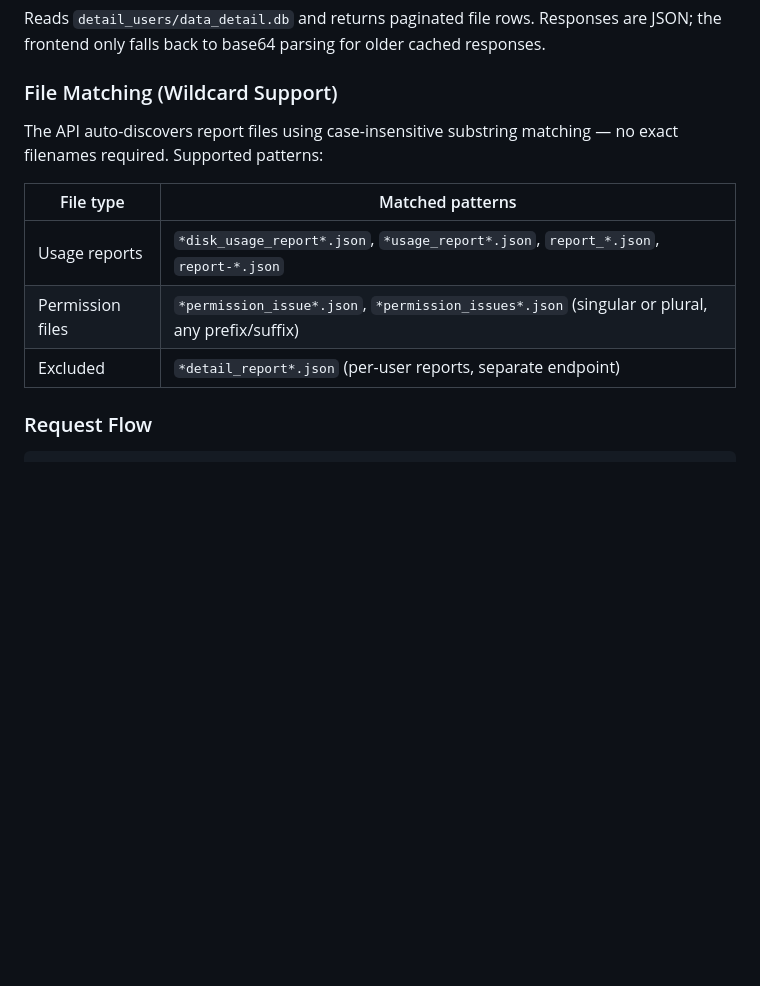
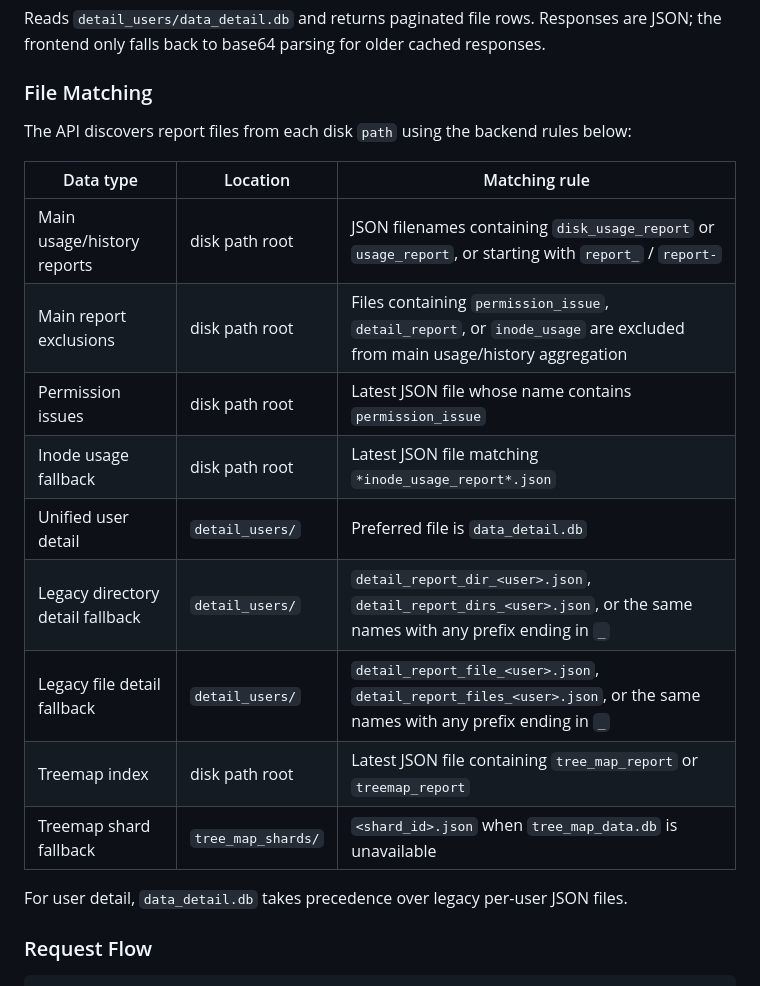
Before and after one commit to hyhy2001/disk_usage, a Markdown page: README.md, the part around the change. GitHub-like rendering; blank space fills up the shorter version.

Commit message:
Clarify README report file matching rules
Document the backend's current report discovery rules for usage, permission, detail, inode, and treemap data.

```diff
--- a/README.md
+++ b/README.md
@@ -115,16 +115,23 @@ Returns the top-directory breakdown for a single user.
 
 Reads `detail_users/data_detail.db` and returns paginated file rows. Responses are JSON; the frontend only falls back to base64 parsing for older cached responses.
 
-### File Matching (Wildcard Support)
+### File Matching
 
-The API auto-discovers report files using case-insensitive substring matching — no exact filenames
-required. Supported patterns:
+The API discovers report files from each disk `path` using the backend rules below:
 
-| File type | Matched patterns |
-|-----------|----------------|
-| Usage reports | `*disk_usage_report*.json`, `*usage_report*.json`, `report_*.json`, `report-*.json` |
-| Permission files | `*permission_issue*.json`, `*permission_issues*.json` (singular or plural, any prefix/suffix) |
-| Excluded | `*detail_report*.json` (per-user reports, separate endpoint) |
+| Data type | Location | Matching rule |
+|-----------|----------|---------------|
+| Main usage/history reports | disk path root | JSON filenames containing `disk_usage_report` or `usage_report`, or starting with `report_` / `report-` |
+| Main report exclusions | disk path root | Files containing `permission_issue`, `detail_report`, or `inode_usage` are excluded from main usage/history aggregation |
+| Permission issues | disk path root | Latest JSON file whose name contains `permission_issue` |
+| Inode usage fallback | disk path root | Latest JSON file matching `*inode_usage_report*.json` |
+| Unified user detail | `detail_users/` | Preferred file is `data_detail.db` |
+| Legacy directory detail fallback | `detail_users/` | `detail_report_dir_<user>.json`, `detail_report_dirs_<user>.json`, or the same names with any prefix ending in `_` |
+| Legacy file detail fallback | `detail_users/` | `detail_report_file_<user>.json`, `detail_report_files_<user>.json`, or the same names with any prefix ending in `_` |
+| Treemap index | disk path root | Latest JSON file containing `tree_map_report` or `treemap_report` |
+| Treemap shard fallback | `tree_map_shards/` | `<shard_id>.json` when `tree_map_data.db` is unavailable |
+
+For user detail, `data_detail.db` takes precedence over legacy per-user JSON files.
 
 ### Request Flow
 
```
